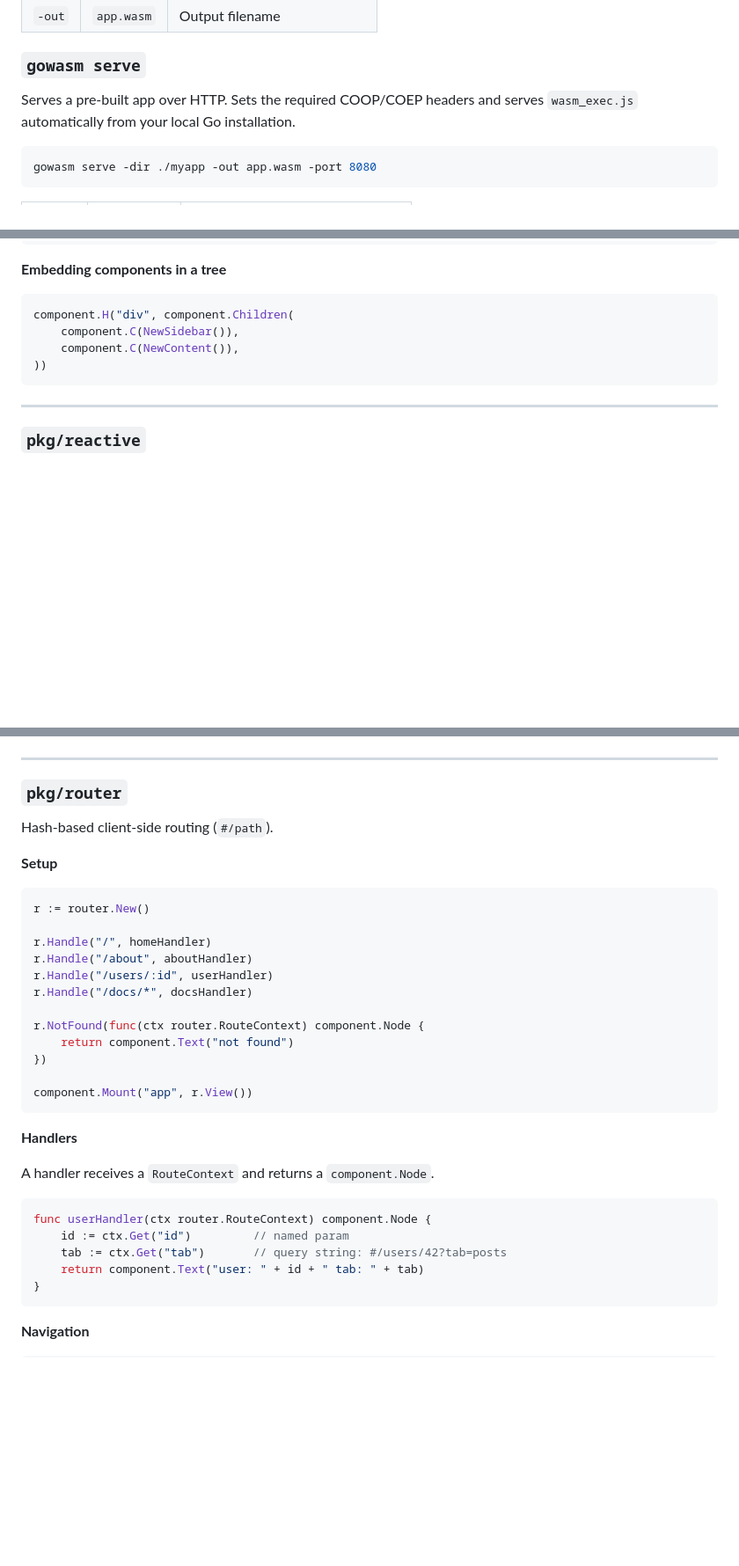
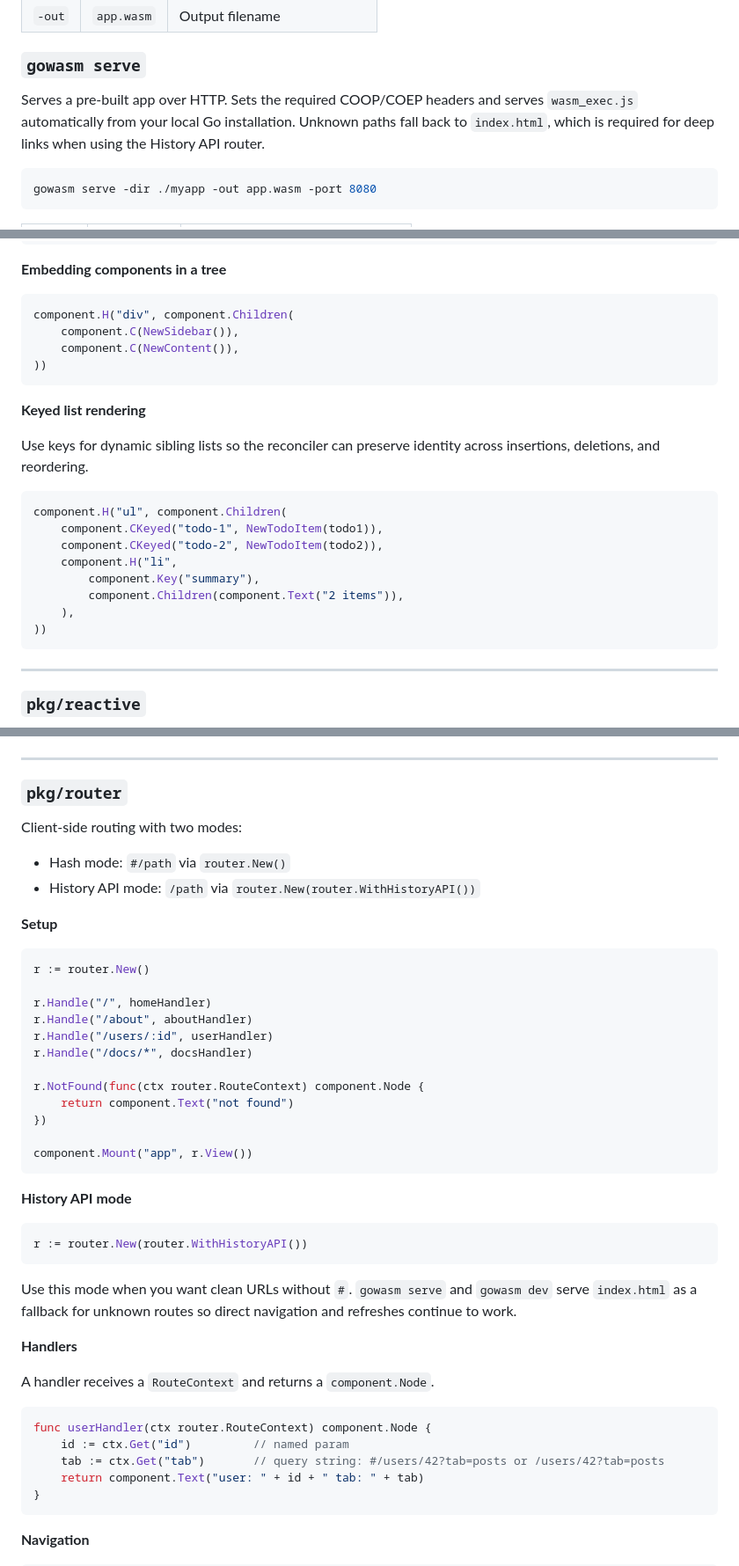
Before and after one commit to seanrobmerriam/gowasm, a Markdown page: README.md, 3 parts joined by grey strips. Shown at 88% size. Rendered like a GitHub page; blank space fills up the shorter version.

````diff
--- a/README.md
+++ b/README.md
@@ -123,7 +123,9 @@ gowasm build -dir ./myapp -out app.wasm
 ### `gowasm serve`
 
 Serves a pre-built app over HTTP. Sets the required COOP/COEP headers and
-serves `wasm_exec.js` automatically from your local Go installation.
+serves `wasm_exec.js` automatically from your local Go installation. Unknown
+paths fall back to `index.html`, which is required for deep links when using
+the History API router.
 
 ```bash
 gowasm serve -dir ./myapp -out app.wasm -port 8080
@@ -205,6 +207,22 @@ component.H("div", component.Children(
 ))
 ```
 
+**Keyed list rendering**
+
+Use keys for dynamic sibling lists so the reconciler can preserve identity
+across insertions, deletions, and reordering.
+
+```go
+component.H("ul", component.Children(
+    component.CKeyed("todo-1", NewTodoItem(todo1)),
+    component.CKeyed("todo-2", NewTodoItem(todo2)),
+    component.H("li",
+        component.Key("summary"),
+        component.Children(component.Text("2 items")),
+    ),
+))
+```
+
 ---
 
 ### `pkg/reactive`
@@ -258,7 +276,10 @@ reactive.Batch(func() {
 
 ### `pkg/router`
 
-Hash-based client-side routing (`#/path`).
+Client-side routing with two modes:
+
+- Hash mode: `#/path` via `router.New()`
+- History API mode: `/path` via `router.New(router.WithHistoryAPI())`
 
 **Setup**
 
@@ -277,6 +298,16 @@ r.NotFound(func(ctx router.RouteContext) component.Node {
 component.Mount("app", r.View())
 ```
 
+**History API mode**
+
+```go
+r := router.New(router.WithHistoryAPI())
+```
+
+Use this mode when you want clean URLs without `#`. `gowasm serve` and
+`gowasm dev` serve `index.html` as a fallback for unknown routes so direct
+navigation and refreshes continue to work.
+
 **Handlers**
 
 A handler receives a `RouteContext` and returns a `component.Node`.
@@ -284,7 +315,7 @@ A handler receives a `RouteContext` and returns a `component.Node`.
 ```go
 func userHandler(ctx router.RouteContext) component.Node {
     id := ctx.Get("id")         // named param
-    tab := ctx.Get("tab")       // query string: #/users/42?tab=posts
+    tab := ctx.Get("tab")       // query string: #/users/42?tab=posts or /users/42?tab=posts
     return component.Text("user: " + id + " tab: " + tab)
 }
 ```
````
Also changed, not shown: other parts of README.md (+13 -3 lines).
